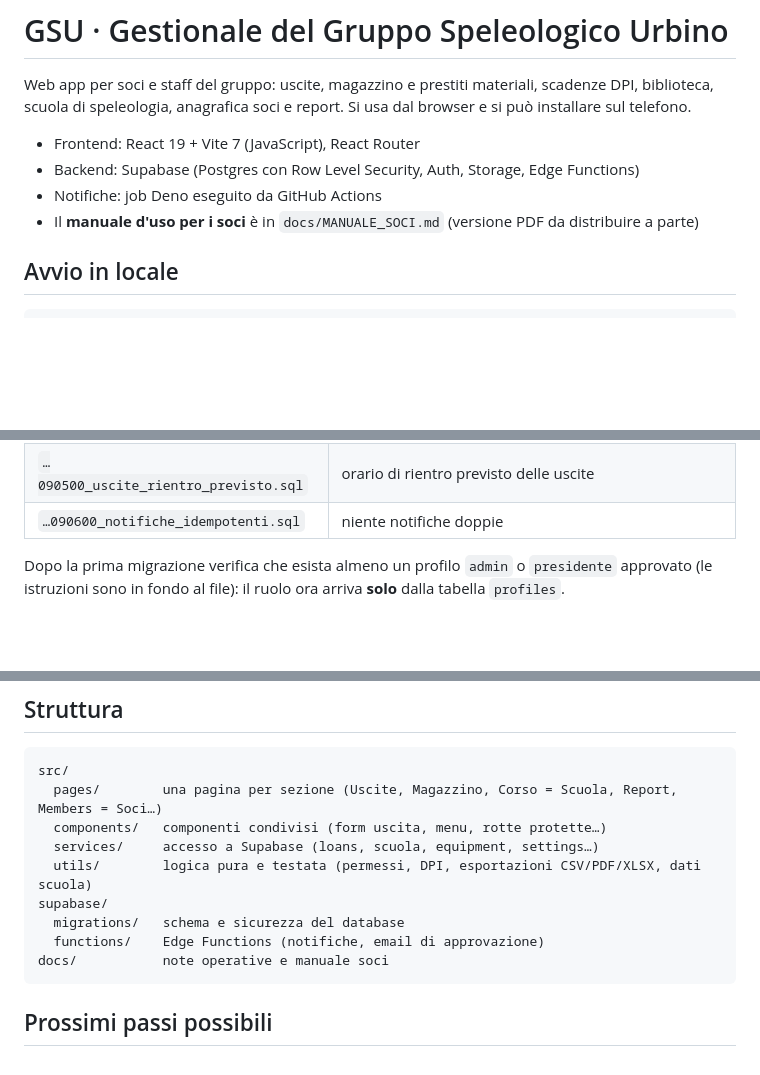
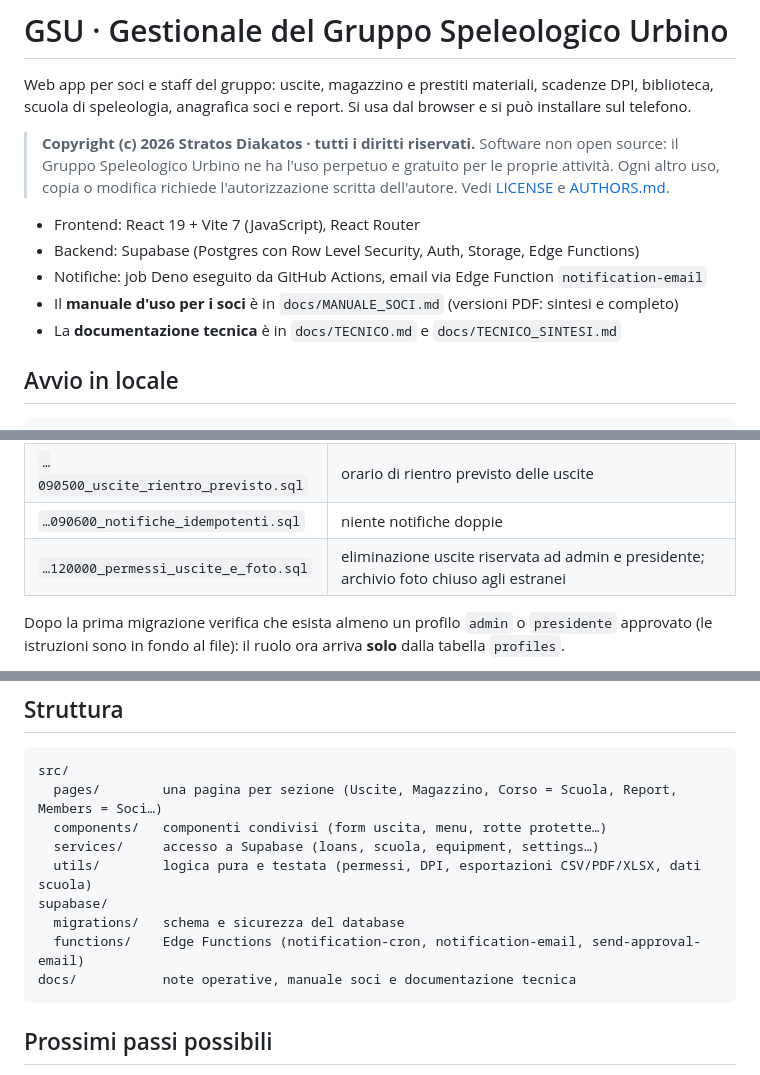
Before and after one commit to Stratos915/Speleo, a Markdown page: README.md, 3 parts joined by grey strips. GitHub-like rendering; blank space fills up the shorter version.

Commit message:
README: nota di copyright e riferimenti a licenza, autore e documentazione

````diff
--- a/README.md
+++ b/README.md
@@ -3,10 +3,16 @@
 Web app per soci e staff del gruppo: uscite, magazzino e prestiti materiali, scadenze DPI, biblioteca,
 scuola di speleologia, anagrafica soci e report. Si usa dal browser e si può installare sul telefono.
 
+> **Copyright (c) 2026 Stratos Diakatos · tutti i diritti riservati.**
+> Software non open source: il Gruppo Speleologico Urbino ne ha l'uso perpetuo e gratuito per le proprie
+> attività. Ogni altro uso, copia o modifica richiede l'autorizzazione scritta dell'autore.
+> Vedi [LICENSE](LICENSE) e [AUTHORS.md](AUTHORS.md).
+
 - Frontend: React 19 + Vite 7 (JavaScript), React Router
 - Backend: Supabase (Postgres con Row Level Security, Auth, Storage, Edge Functions)
-- Notifiche: job Deno eseguito da GitHub Actions
-- Il **manuale d'uso per i soci** è in `docs/MANUALE_SOCI.md` (versione PDF da distribuire a parte)
+- Notifiche: job Deno eseguito da GitHub Actions, email via Edge Function `notification-email`
+- Il **manuale d'uso per i soci** è in `docs/MANUALE_SOCI.md` (versioni PDF: sintesi e completo)
+- La **documentazione tecnica** è in `docs/TECNICO.md` e `docs/TECNICO_SINTESI.md`
 
 ## Avvio in locale
 
@@ -33,6 +39,7 @@ possono rieseguire senza danni. Da Supabase → SQL Editor incolla ed esegui un
 | `…090400_magazzino_dpi.sql` | scadenze DPI, impostazioni condivise, rifornimento atomico |
 | `…090500_uscite_rientro_previsto.sql` | orario di rientro previsto delle uscite |
 | `…090600_notifiche_idempotenti.sql` | niente notifiche doppie |
+| `…120000_permessi_uscite_e_foto.sql` | eliminazione uscite riservata ad admin e presidente; archivio foto chiuso agli estranei |
 
 Dopo la prima migrazione verifica che esista almeno un profilo `admin` o `presidente` approvato (le istruzioni
 sono in fondo al file): il ruolo ora arriva **solo** dalla tabella `profiles`.
@@ -65,8 +72,8 @@ src/
   utils/        logica pura e testata (permessi, DPI, esportazioni CSV/PDF/XLSX, dati scuola)
 supabase/
   migrations/   schema e sicurezza del database
-  functions/    Edge Functions (notifiche, email di approvazione)
-docs/           note operative e manuale soci
+  functions/    Edge Functions (notification-cron, notification-email, send-approval-email)
+docs/           note operative, manuale soci e documentazione tecnica
 ```
 
 ## Prossimi passi possibili
````
